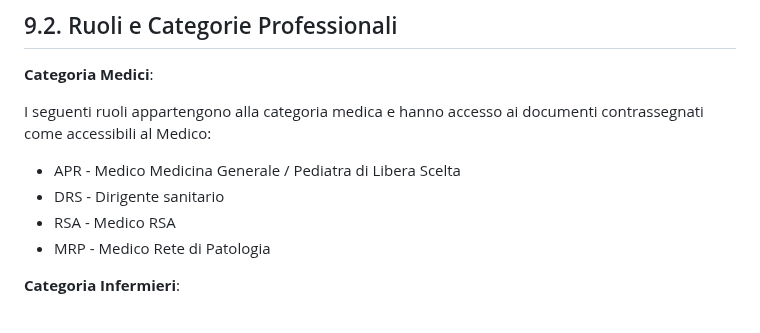
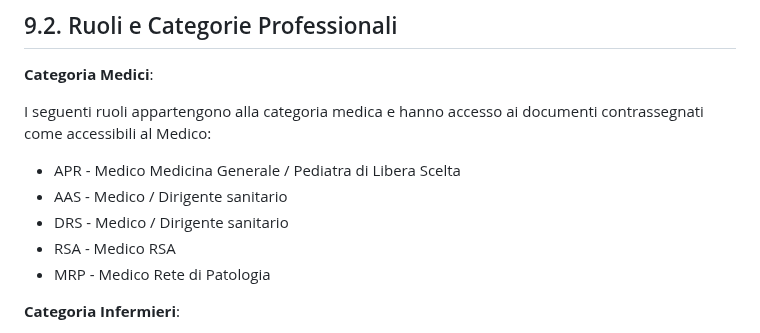
Before and after one commit to ministero-salute/it-fse-support, a Markdown page: doc/integrazione-uar/integrazione-uar.md, the part around the change. GitHub-like rendering.

```diff
--- a/doc/integrazione-uar/integrazione-uar.md
+++ b/doc/integrazione-uar/integrazione-uar.md
@@ -870,7 +870,8 @@
 
    I seguenti ruoli appartengono alla categoria medica e hanno accesso ai documenti contrassegnati come accessibili al Medico:
    - APR - Medico Medicina Generale / Pediatra di Libera Scelta
-   - DRS - Dirigente sanitario
+   - AAS - Medico / Dirigente sanitario
+   - DRS - Medico / Dirigente sanitario
    - RSA - Medico RSA
    - MRP - Medico Rete di Patologia
 
```
